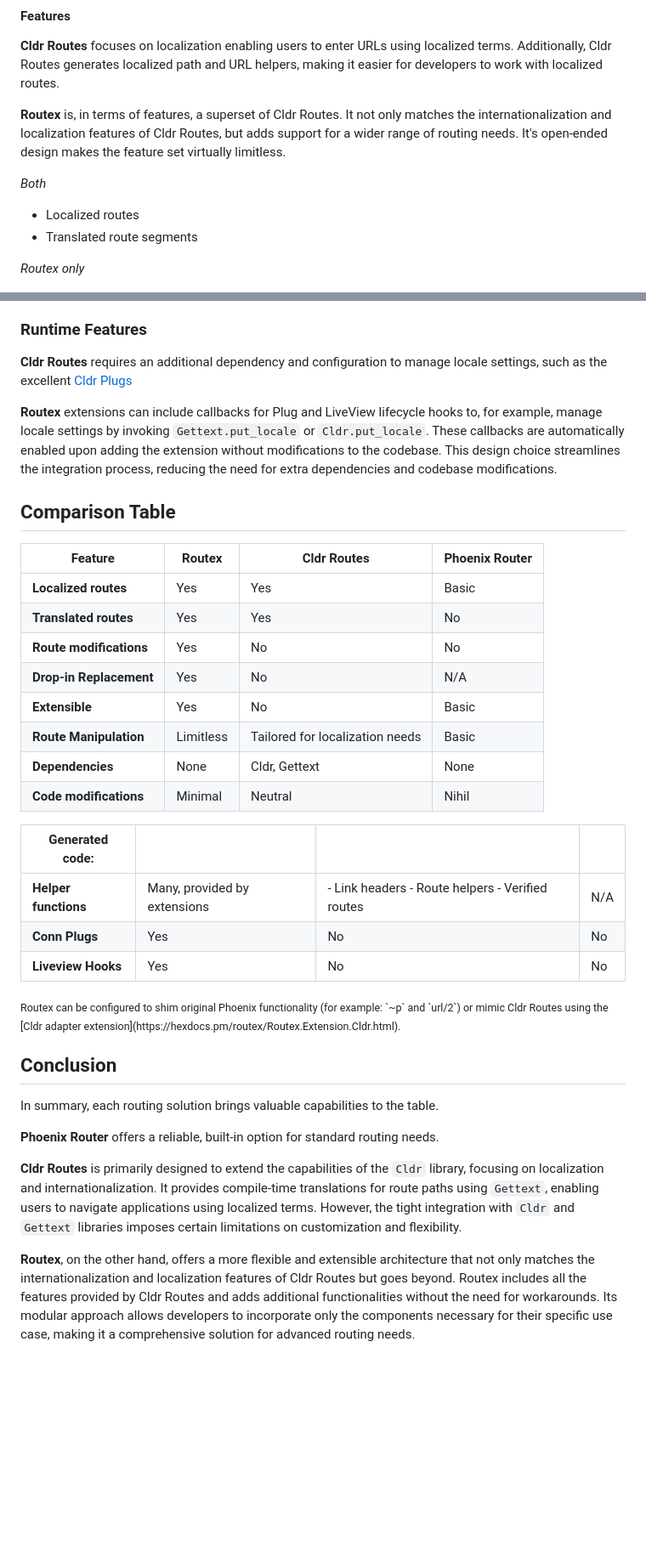
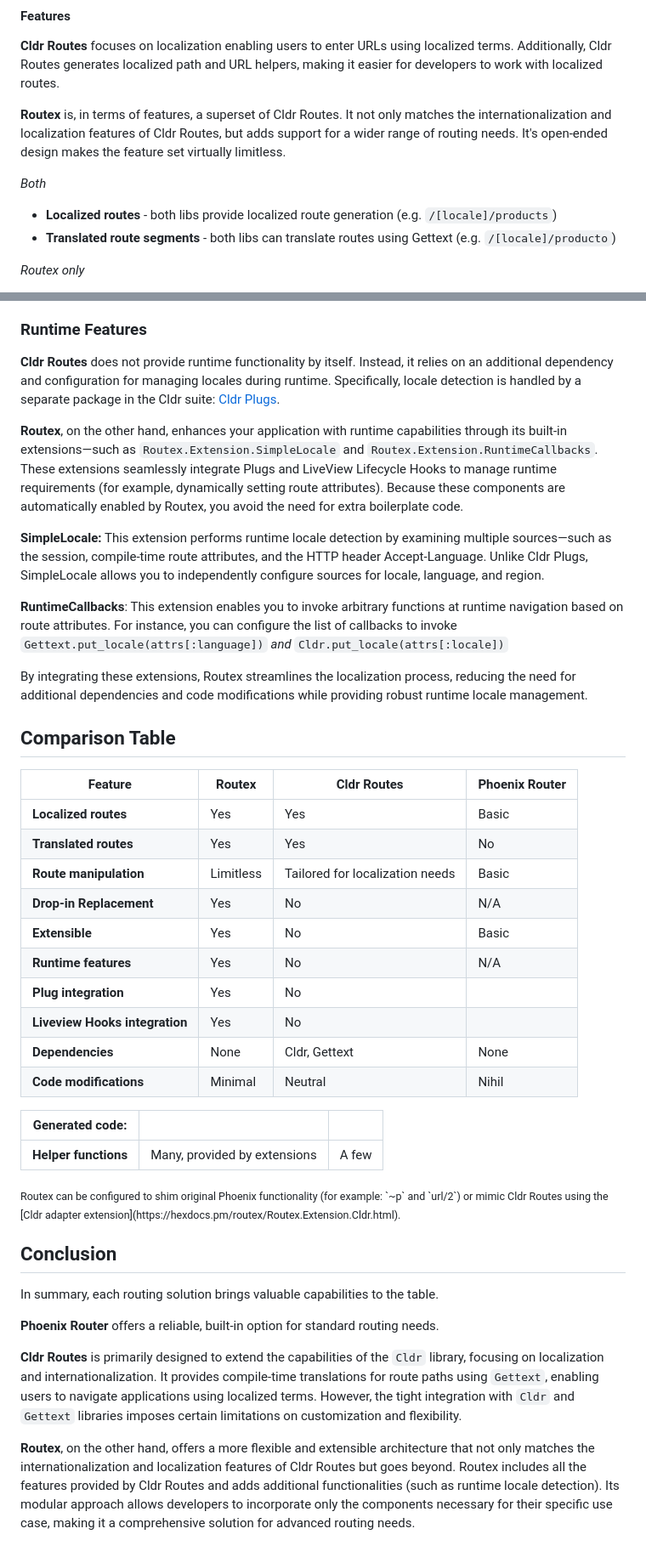
Before and after one commit to BartOtten/routex, a Markdown page: docs/COMPARISON.md, 2 parts joined by grey strips. Shown at 85% size. Rendered like a GitHub page; blank space fills up the shorter version.

Commit message:
docs(guide): update comparison

```diff
--- a/docs/COMPARISON.md
+++ b/docs/COMPARISON.md
@@ -52,7 +52,10 @@ adds support for a wider range of routing needs. It's open-ended design makes
 the feature set virtually limitless.
 
 *Both*
-- Localized routes
-- Translated route segments
+- **Localized routes** - both libs provide localized route generation
+  (e.g. `/[locale]/products`)
+- **Translated route segments** - both libs can translate routes using Gettext
+  (e.g. `/[locale]/producto`)
+
 
 *Routex only*
@@ -123,41 +129,60 @@ extensive modifications.
 
 ### Runtime Features
 
-**Cldr Routes** requires an additional dependency and configuration to manage
-locale settings, such as the excellent [Cldr Plugs](https://github.com/elixir-cldr/cldr_plugs)
+**Cldr Routes** does not provide runtime functionality by itself. Instead, it
+relies on an additional dependency and configuration for managing locales during
+runtime. Specifically, locale detection is handled by a separate package in the
+Cldr suite: [Cldr Plugs](https://github.com/elixir-cldr/cldr_plugs).
 
-**Routex** extensions can include callbacks for Plug and LiveView lifecycle
-hooks to, for example, manage locale settings by invoking `Gettext.put_locale`
-or `Cldr.put_locale`. These callbacks are automatically enabled upon adding the
-extension without modifications to the codebase. This design choice streamlines
-the integration process, reducing the need for extra dependencies and
-codebase modifications.
+**Routex**, on the other hand, enhances your application with runtime
+capabilities through its built-in extensions—such as
+`Routex.Extension.SimpleLocale` and `Routex.Extension.RuntimeCallbacks`. These
+extensions seamlessly integrate Plugs and LiveView Lifecycle Hooks to manage
+runtime requirements (for example, dynamically setting route attributes).
+Because these components are automatically enabled by Routex, you avoid the need
+for extra boilerplate code.
+
+**SimpleLocale:** This extension performs runtime locale detection by examining
+multiple sources—such as the session, compile-time route attributes, and the
+HTTP header Accept-Language. Unlike Cldr Plugs, SimpleLocale allows you to
+independently configure sources for locale, language, and region.
+
+**RuntimeCallbacks**: This extension enables you to invoke arbitrary functions
+at runtime navigation based on route attributes. For instance, you can configure
+the list of callbacks to invoke `Gettext.put_locale(attrs[:language])` _and_
+`Cldr.put_locale(attrs[:locale])`
+
+By integrating these extensions, Routex streamlines the localization process,
+reducing the need for additional dependencies and code modifications while
+providing robust runtime locale management.
 
 
 ## Comparison Table
 
-| Feature                 | Routex                       | Cldr Routes                                              | Phoenix Router |
-|-------------------------|------------------------------|----------------------------------------------------------|----------------|
-| **Localized routes**    | Yes                          | Yes                                                      | Basic          |
-| **Translated routes**   | Yes                          | Yes                                                      | No             |
-| **Route modifications** | Yes                          | No                                                       | No             |
-| **Drop-in Replacement** | Yes                          | No                                                       | N/A            |
-| **Extensible**          | Yes                          | No                                                       | Basic          |
-| **Route Manipulation**  | Limitless                    | Tailored for localization needs                          | Basic          |
-| **Dependencies**        | None                         | Cldr, Gettext                                            | None           |
-| **Code modifications**  | Minimal                      | Neutral                                                  | Nihil          |
+| Feature                        | Routex    | Cldr Routes                     | Phoenix Router |
+|--------------------------------|-----------|---------------------------------|----------------|
+| **Localized routes**           | Yes       | Yes                             | Basic          |
+| **Translated routes**          | Yes       | Yes                             | No             |
+| **Route manipulation**         | Limitless | Tailored for localization needs | Basic          |
+| **Drop-in Replacement**        | Yes       | No                              | N/A            |
+| **Extensible**                 | Yes       | No                              | Basic          |
+| **Runtime features**           | Yes       | No                              | N/A            |
+| **Plug integration**           | Yes       | No                              |                |
+| **Liveview Hooks integration** | Yes       | No                              |                |
+| **Dependencies**               | None      | Cldr, Gettext                   | None           |
+| **Code modifications**         | Minimal   | Neutral                         | Nihil          |
 
-| **Generated code:**  |                              |                                                  |     |
-|----------------------|------------------------------|--------------------------------------------------|-----|
-| **Helper functions** | Many, provided by extensions | - Link headers - Route helpers - Verified routes | N/A |
-| **Conn Plugs**       | Yes                          | No                                               | No  |
-| **Liveview Hooks**   | Yes                          | No                                               | No  |
+| **Generated code:**  |                              |       |
+|----------------------|------------------------------|-------|
+| **Helper functions** | Many, provided by extensions | A few |
+
 
 
 
 <sub>
-Routex can be configured to shim original Phoenix functionality (for example: `~p` and `url/2`) or
-mimic Cldr Routes using the [Cldr adapter extension](https://hexdocs.pm/routex/Routex.Extension.Cldr.html).
+Routex can be configured to shim original Phoenix functionality (for
+example: `~p` and `url/2`) or mimic Cldr Routes using the
+[Cldr adapter extension](https://hexdocs.pm/routex/Routex.Extension.Cldr.html).
 </sub>
 
 
@@ -178,7 +203,7 @@ flexibility.
 **Routex**, on the other hand, offers a more flexible and extensible
 architecture that not only matches the internationalization and localization
 features of Cldr Routes but goes beyond. Routex includes all the features
-provided by Cldr Routes and adds additional functionalities without the need for
-workarounds. Its modular approach allows developers to incorporate only the
-components necessary for their specific use case, making it a comprehensive
+provided by Cldr Routes and adds additional functionalities (such as runtime
+locale detection). Its modular approach allows developers to incorporate only
+the components necessary for their specific use case, making it a comprehensive
 solution for advanced routing needs.
```
Also changed, not shown: other parts of docs/COMPARISON.md (+17 -14 lines).
